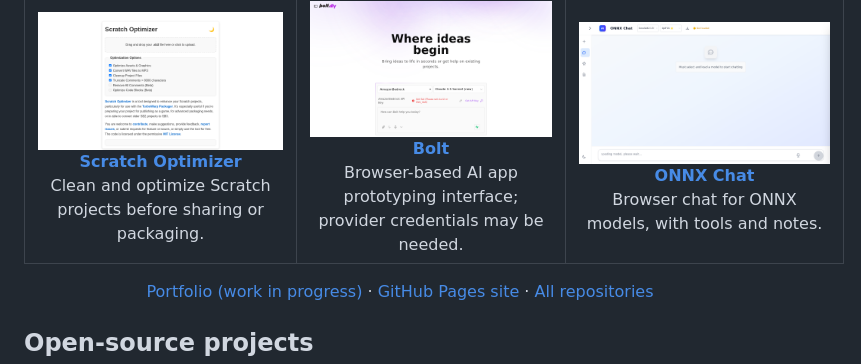
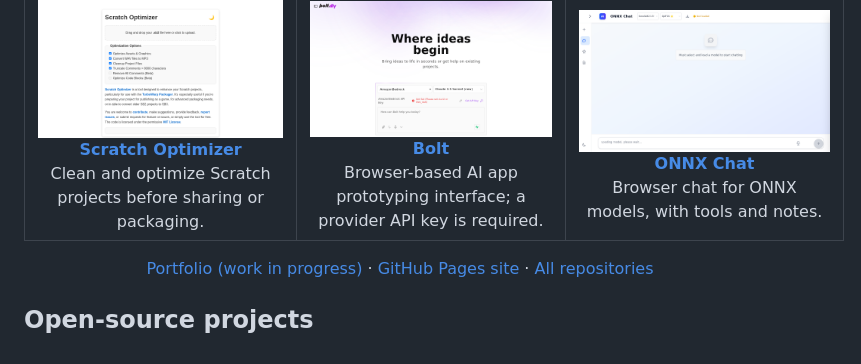
Before and after one commit to aliasfoxkde/aliasfoxkde, a Markdown page: README.md, the part around the change. Drawn GitHub-style.

Commit message:
docs(profile): clarify Bolt API key requirement (#6)
Co-authored-by: Michael Kinney <aliasfoxkde@gmail.com>

```diff
--- a/README.md
+++ b/README.md
@@ -75,7 +75,7 @@
       </a>
       <br />
       <strong><a href="https://bolt-main.pages.dev/">Bolt</a></strong><br />
-      Browser-based AI app prototyping interface; provider credentials may be needed.
+      Browser-based AI app prototyping interface; a provider API key is required.
     </td>
     <td width="33.33%" align="center">
       <a href="https://onnx-chat.pages.dev/">
```
